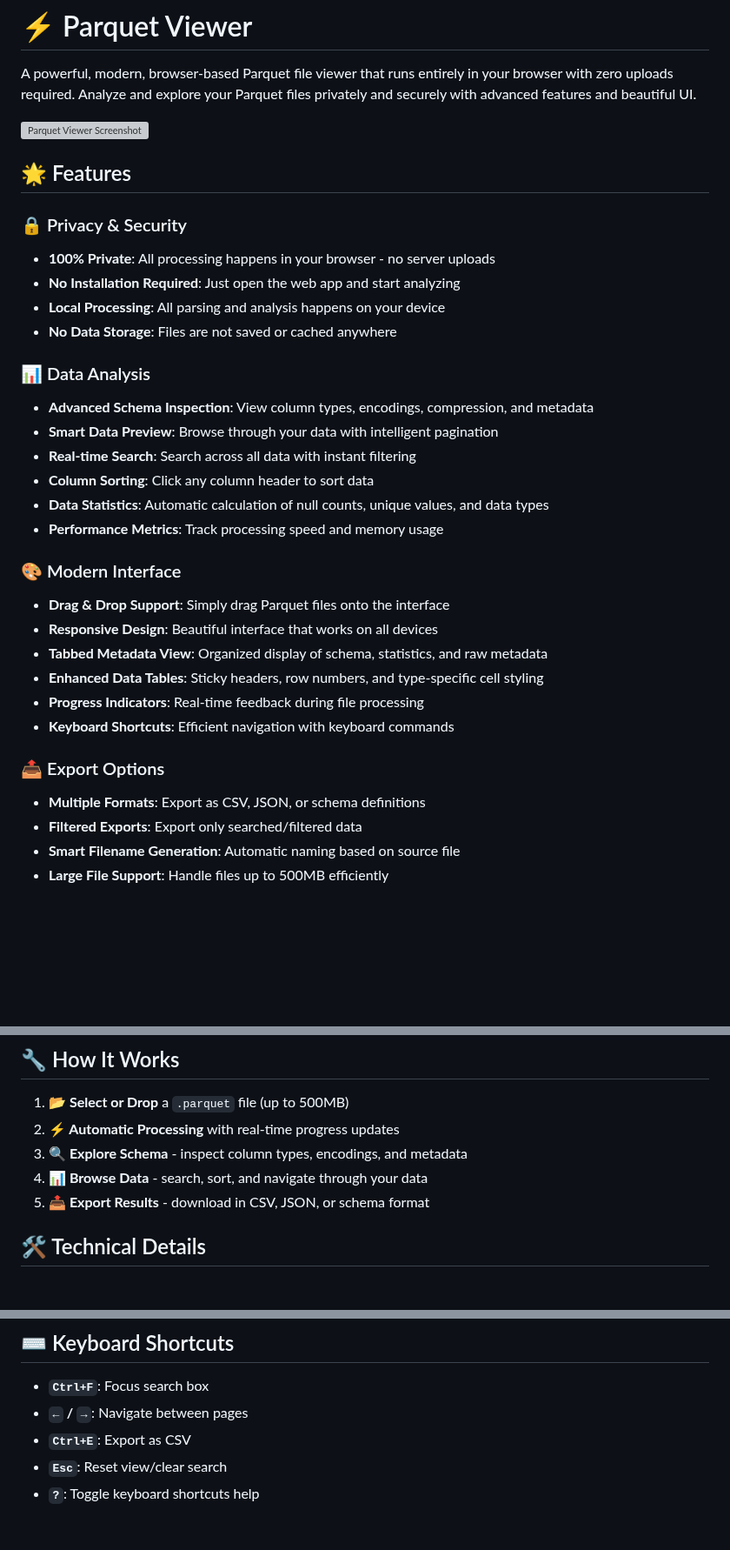
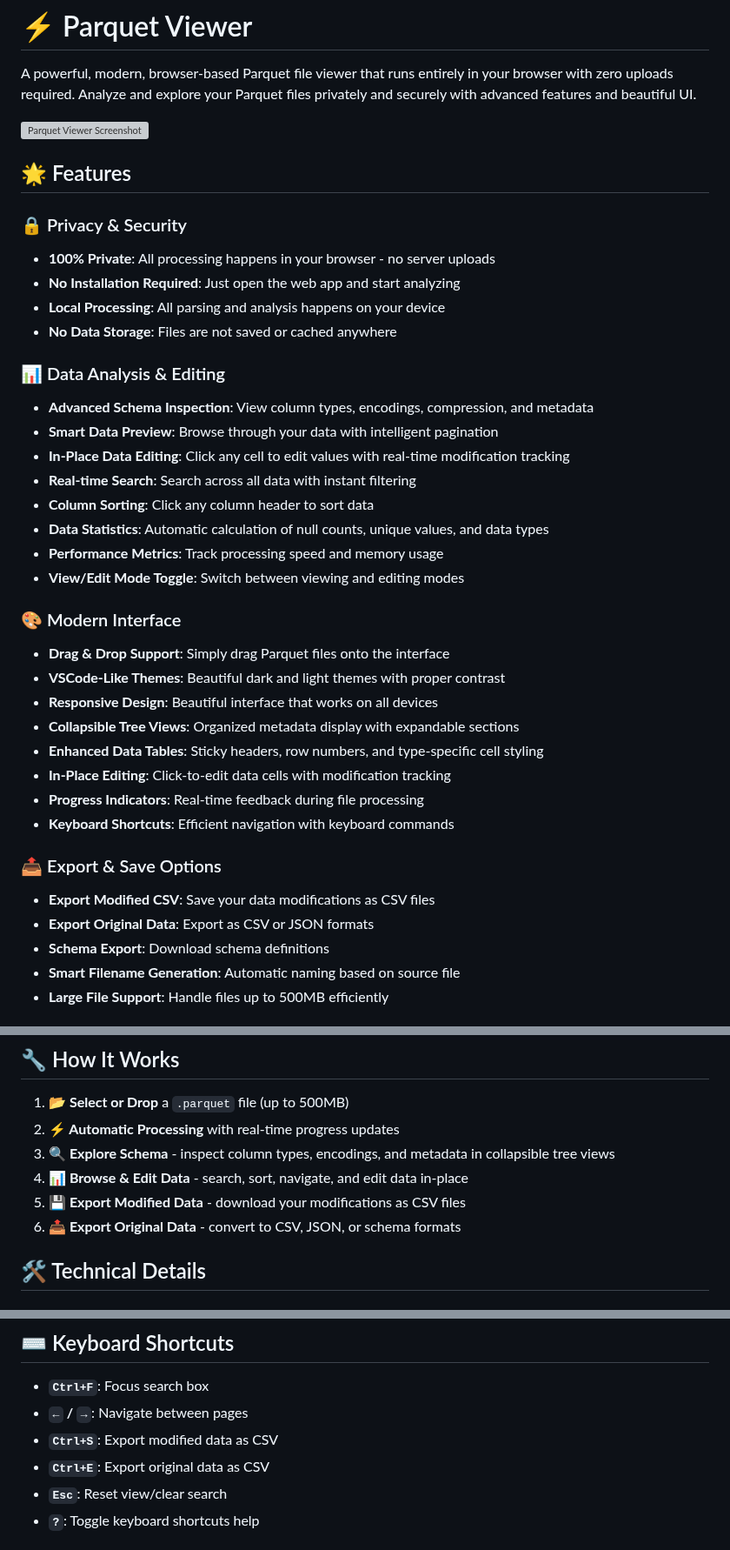
Before and after one commit to mjtpena/parquet-viewer, a Markdown page: README.md, 3 parts joined by grey strips. Shown at 87% size. Rendered like a GitHub page; blank space fills up the shorter version; grey boxes are pictures that could not be loaded.

Commit message:
Update documentation to reflect current capabilities and features
- Updated README with accurate feature descriptions including data editing
- Added VSCode-like themes, collapsible tree views, and in-place editing features
- Updated keyboard shortcuts to reflect current functionality (Ctrl+S for CSV export)
- Clarified export capabilities: modified data as CSV, original data as CSV/JSON
- Updated contributing guidelines to prioritize Parquet writing implementation
- Added placeholder screenshot with modern dark theme styling
- Removed outdated references to fake Parquet export functionality

🤖 Generated with [Claude Code](https://claude.ai/code)

Co-Authored-By: Claude <noreply@anthropic.com>

```diff
--- a/README.md
+++ b/README.md
@@ -12,25 +12,30 @@ A powerful, modern, browser-based Parquet file viewer that runs entirely in your
 - **Local Processing**: All parsing and analysis happens on your device
 - **No Data Storage**: Files are not saved or cached anywhere
 
-### 📊 Data Analysis
+### 📊 Data Analysis & Editing
 - **Advanced Schema Inspection**: View column types, encodings, compression, and metadata
 - **Smart Data Preview**: Browse through your data with intelligent pagination
+- **In-Place Data Editing**: Click any cell to edit values with real-time modification tracking
 - **Real-time Search**: Search across all data with instant filtering
 - **Column Sorting**: Click any column header to sort data
 - **Data Statistics**: Automatic calculation of null counts, unique values, and data types
 - **Performance Metrics**: Track processing speed and memory usage
+- **View/Edit Mode Toggle**: Switch between viewing and editing modes
 
 ### 🎨 Modern Interface
 - **Drag & Drop Support**: Simply drag Parquet files onto the interface
+- **VSCode-Like Themes**: Beautiful dark and light themes with proper contrast
 - **Responsive Design**: Beautiful interface that works on all devices
-- **Tabbed Metadata View**: Organized display of schema, statistics, and raw metadata
+- **Collapsible Tree Views**: Organized metadata display with expandable sections
 - **Enhanced Data Tables**: Sticky headers, row numbers, and type-specific cell styling
+- **In-Place Editing**: Click-to-edit data cells with modification tracking
 - **Progress Indicators**: Real-time feedback during file processing
 - **Keyboard Shortcuts**: Efficient navigation with keyboard commands
 
-### 📤 Export Options
-- **Multiple Formats**: Export as CSV, JSON, or schema definitions
-- **Filtered Exports**: Export only searched/filtered data
+### 📤 Export & Save Options
+- **Export Modified CSV**: Save your data modifications as CSV files
+- **Export Original Data**: Export as CSV or JSON formats
+- **Schema Export**: Download schema definitions
 - **Smart Filename Generation**: Automatic naming based on source file
 - **Large File Support**: Handle files up to 500MB efficiently
 
@@ -75,9 +80,10 @@ A powerful, modern, browser-based Parquet file viewer that runs entirely in your
 
 1. **📂 Select or Drop** a `.parquet` file (up to 500MB)
 2. **⚡ Automatic Processing** with real-time progress updates
-3. **🔍 Explore Schema** - inspect column types, encodings, and metadata
-4. **📊 Browse Data** - search, sort, and navigate through your data
-5. **📤 Export Results** - download in CSV, JSON, or schema format
+3. **🔍 Explore Schema** - inspect column types, encodings, and metadata in collapsible tree views
+4. **📊 Browse & Edit Data** - search, sort, navigate, and edit data in-place
+5. **💾 Export Modified Data** - download your modifications as CSV files
+6. **📤 Export Original Data** - convert to CSV, JSON, or schema formats
 
 ## 🛠️ Technical Details
 
@@ -128,7 +134,8 @@ A powerful, modern, browser-based Parquet file viewer that runs entirely in your
 
 - **`Ctrl+F`**: Focus search box
 - **`←` / `→`**: Navigate between pages
-- **`Ctrl+E`**: Export as CSV
+- **`Ctrl+S`**: Export modified data as CSV
+- **`Ctrl+E`**: Export original data as CSV
 - **`Esc`**: Reset view/clear search
 - **`?`**: Toggle keyboard shortcuts help
 
```
Also changed, not shown: other parts of README.md (+1 -1 lines), CONTRIBUTING.md (+3 -2 lines).
